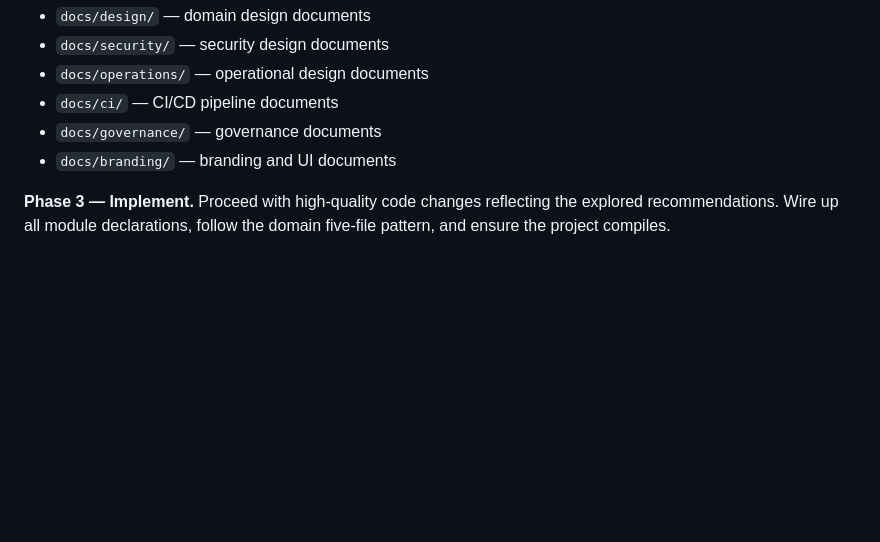
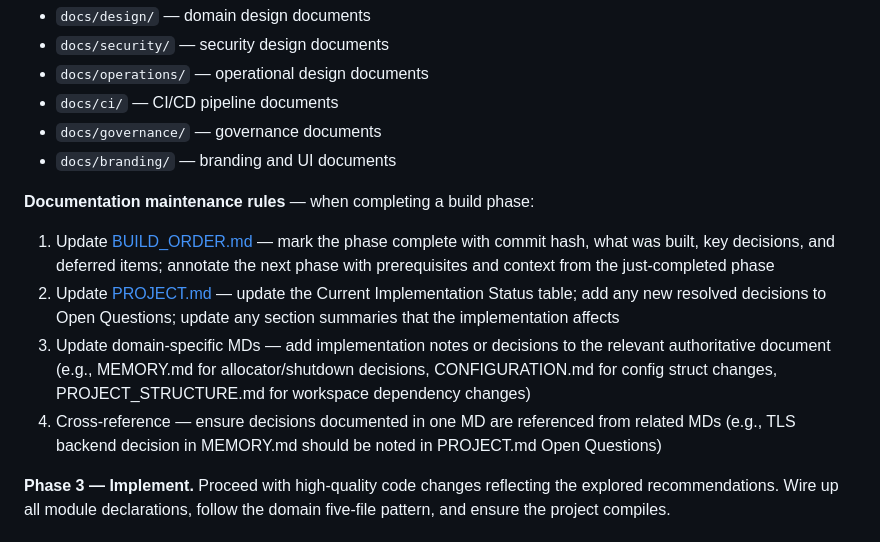
Before and after one commit to cloudbyday90/Duskcue, a Markdown page: CONTEXT.md, the part around the change. Rendered like a GitHub page; blank space fills up the shorter version.

```diff
--- a/CONTEXT.md
+++ b/CONTEXT.md
@@ -19,6 +19,12 @@ Every feature or domain follows the same three-phase process:
 - `docs/ci/` — CI/CD pipeline documents
 - `docs/governance/` — governance documents
 - `docs/branding/` — branding and UI documents
+
+**Documentation maintenance rules** — when completing a build phase:
+1. Update [BUILD_ORDER.md](BUILD_ORDER.md) — mark the phase complete with commit hash, what was built, key decisions, and deferred items; annotate the next phase with prerequisites and context from the just-completed phase
+2. Update [PROJECT.md](PROJECT.md) — update the Current Implementation Status table; add any new resolved decisions to Open Questions; update any section summaries that the implementation affects
+3. Update domain-specific MDs — add implementation notes or decisions to the relevant authoritative document (e.g., MEMORY.md for allocator/shutdown decisions, CONFIGURATION.md for config struct changes, PROJECT_STRUCTURE.md for workspace dependency changes)
+4. Cross-reference — ensure decisions documented in one MD are referenced from related MDs (e.g., TLS backend decision in MEMORY.md should be noted in PROJECT.md Open Questions)
 
 **Phase 3 — Implement.** Proceed with high-quality code changes reflecting the explored recommendations. Wire up all module declarations, follow the domain five-file pattern, and ensure the project compiles.
 
```
Also changed, not shown: BUILD_ORDER.md (+11 -2 lines), PROJECT.md (+1 -1 lines).
